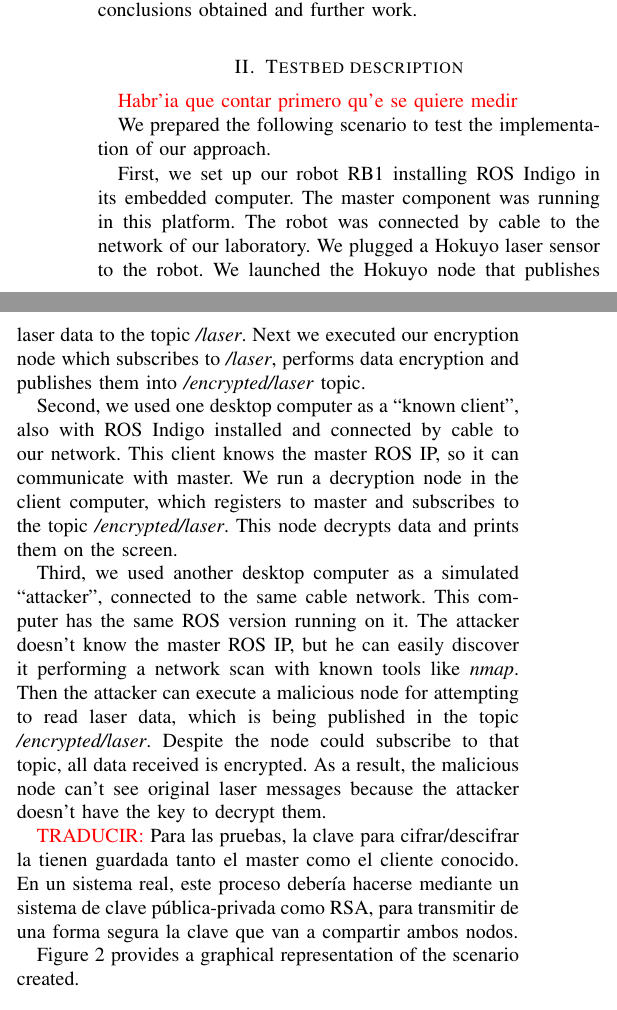
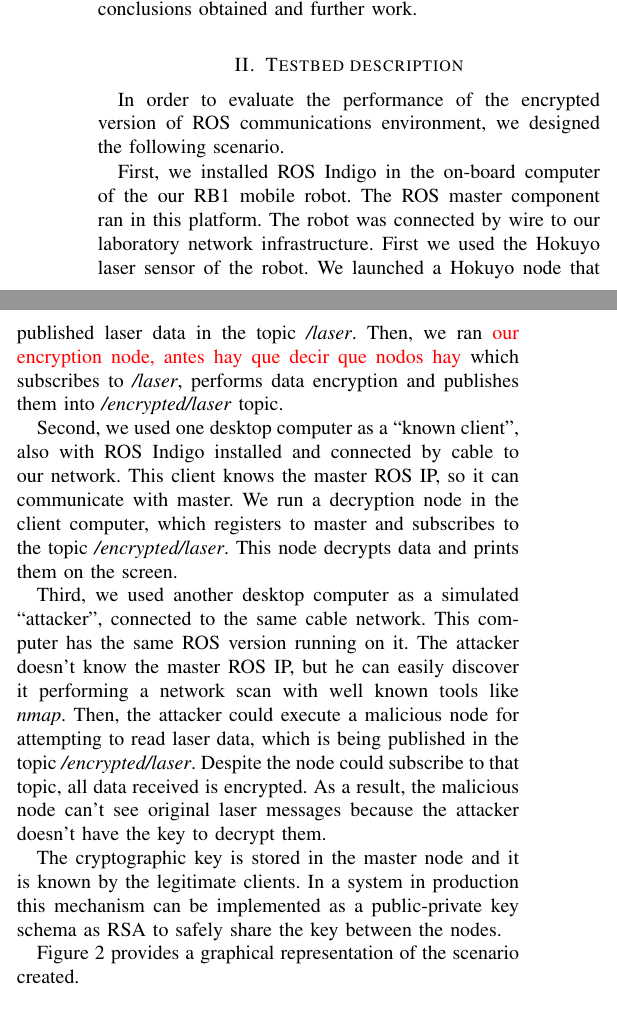
Before and after one commit to jfkfrank/teleoperation_paper, a LaTeX document (conferences/WAF_2016/Seguridad/waf2016.tex): two parts of the columns of page 2 of 5, joined at a grey line, cut so that both start at the same text. Compiled offline with pdfLaTeX.

Commit message:
correcciones y traducción en section testbed

```diff
--- a/conferences/WAF_2016/Seguridad/waf2016.tex
+++ b/conferences/WAF_2016/Seguridad/waf2016.tex
@@ -117,22 +117,23 @@ The paper is organized as follows: Next section describes the testbed we have de
 
 %%%  DESCRIPCIÓN DEL ESCENARIO
 
-{\color{red}{Habr'ia que contar primero qu'e se quiere medir}}
 
-We prepared the following scenario to test the implementation of our approach.
+In order to evaluate the performance of the encrypted  version of ROS communications environment, we designed the following scenario.
 
 %\textcolor{red}{TRADUCIR:} Un robot con un PC corriendo el master. Un sensor láser conectado al PC del robot. Un nodo de cifrado corriendo en el robot, que cifra los mensajes del láser y los publica en el topic "laser/encryted" (por ejemplo).
 %Por otro lado, hay un PC cliente con ROS, que se registra en el master. Se suscribe al topic "laser/encryted" y como conoce la clave, es capaz de descifrar la información proporcionada por el láser.
 
-First, we set up our robot RB1 installing ROS Indigo in its embedded computer. The master component was running in this platform. The robot was connected by cable to the network of our laboratory. We plugged a Hokuyo laser sensor to the robot. We launched the Hokuyo node that publishes laser data to the topic \textit{/laser}. Next we executed our encryption node which subscribes to \textit{/laser}, performs data encryption and publishes them into \textit{/encrypted/laser} topic.
+First, we installed ROS Indigo in the on-board computer of the our RB1 mobile robot. The ROS master component ran in this platform. The robot was connected by wire to our laboratory network infrastructure. First we used the Hokuyo laser sensor of the robot. We launched a Hokuyo node that published laser data in the topic \textit{/laser}. Then, we ran {\textcolor{red}{our encryption node, antes hay que decir que nodos hay}} which subscribes to \textit{/laser}, performs data encryption and publishes them into \textit{/encrypted/laser} topic.
 
 Second, we used one desktop computer as a ``known client'', also with ROS Indigo installed and connected by cable to our network. This client knows the master ROS IP, so it can communicate with master. We run a decryption node in the client computer, which registers to master and subscribes to the topic \textit{/encrypted/laser}. This node decrypts data and prints them on the screen.
 
-Third, we used another desktop computer as a simulated ``attacker'', connected to the same  cable network. This computer has the same ROS version running on it. The attacker doesn't know the master ROS IP, but he can easily discover it performing a network scan with known tools like \textit{nmap}. Then the attacker can execute a malicious node for attempting to read laser data, which is being published in the topic \textit{/encrypted/laser}. Despite the node could subscribe to that topic, all data received is encrypted. As a result, the malicious node can't see original laser messages because the attacker doesn't have the key to decrypt them.
+Third, we used another desktop computer as a simulated ``attacker'', connected to the same  cable network. This computer has the same ROS version running on it. The attacker doesn't know the master ROS IP, but he can easily discover it performing a network scan with well known tools like \textit{nmap}. Then, the attacker could execute a malicious node for attempting to read laser data, which is being published in the topic \textit{/encrypted/laser}. Despite the node could subscribe to that topic, all data received is encrypted. As a result, the malicious node can't see original laser messages because the attacker doesn't have the key to decrypt them.
 
 %Al mismo tiempo, un atacante desde otro PC con ROS, intenta hacer lo mismo. Escanea la red hasta dar con la IP del master y se registra. Pero gracias a nuestra soluci\'on, aunque se suscriba al topic para obtener los datos del l\'aser, no es capaz de ver nada legible porque no conoce la clave de descifrado.
 
-\textcolor{red}{TRADUCIR:} Para las pruebas, la clave para cifrar/descifrar la tienen guardada tanto el master como el cliente conocido. En un sistema real, este proceso debería hacerse mediante un sistema de clave pública-privada como RSA, para transmitir de una forma segura la clave que van a compartir ambos nodos.
+%\textcolor{red}{TRADUCIR:} Para las pruebas, la clave para cifrar/descifrar la tienen guardada tanto el master como el cliente conocido. En un sistema real, este proceso debería hacerse mediante un sistema de clave pública-privada como RSA, para transmitir de una forma segura la clave que van a compartir ambos nodos.
+
+The cryptographic key  is stored in the master node and it is known by the legitimate clients. In a system in production this mechanism can be implemented as a public-private key schema as RSA  to safely share the key between the nodes.
 
 Figure~\ref{fig:TestBed} provides a graphical representation of the scenario created.
 %In this case, two clients are connected to a topic. This situation is transparent to ROS Master.
```
Also changed, not shown: conferences/WAF_2016/Seguridad/waf2016.tex (2 more changed lines).
